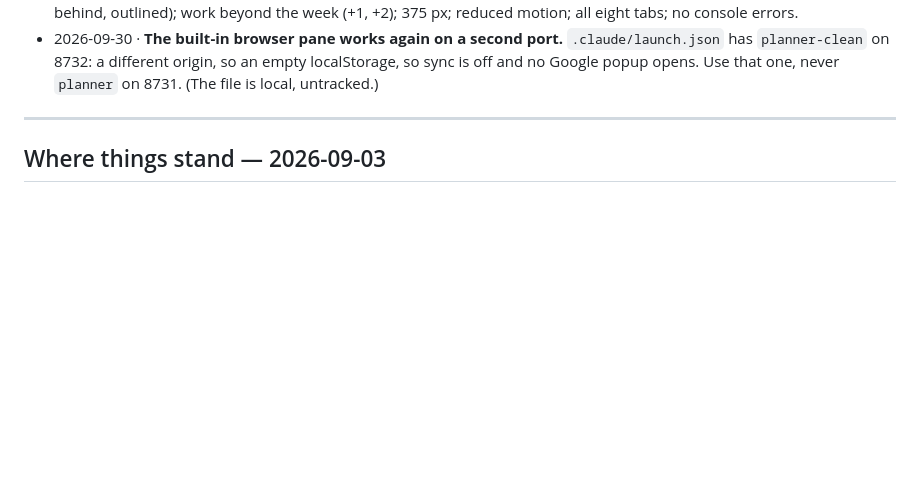
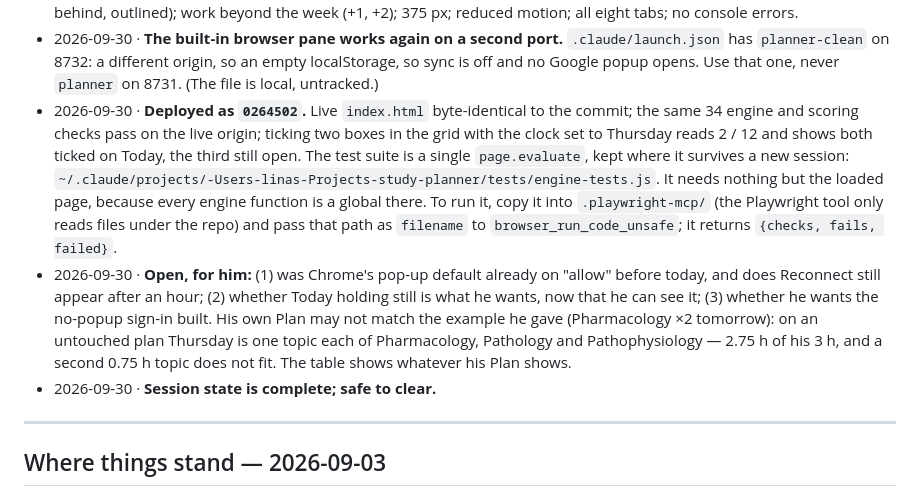
Before and after one commit to kadzidrogalinasdraven/study-planner, a Markdown page: CLAUDE.md, the part around the change. GitHub-like rendering; blank space fills up the shorter version.

Commit message:
Log the coursework deploy, the live check, and what is still open
Co-Authored-By: Claude Fable 5.1 <noreply@anthropic.com>

```diff
--- a/CLAUDE.md
+++ b/CLAUDE.md
@@ -1462,6 +1462,21 @@ Propedeutics of Surgery, Neurobehavioral sciences, Radiological Anatomy) are abs
 - 2026-09-30 · **The built-in browser pane works again on a second port.** `.claude/launch.json`
   has `planner-clean` on 8732: a different origin, so an empty localStorage, so sync is off and
   no Google popup opens. Use that one, never `planner` on 8731. (The file is local, untracked.)
+- 2026-09-30 · **Deployed as `0264502`.** Live `index.html` byte-identical to the commit; the
+  same 34 engine and scoring checks pass on the live origin; ticking two boxes in the grid with
+  the clock set to Thursday reads 2 / 12 and shows both ticked on Today, the third still open.
+  The test suite is a single `page.evaluate`, kept where it survives a new session:
+  `~/.claude/projects/-Users-linas-Projects-study-planner/tests/engine-tests.js`. It needs
+  nothing but the loaded page, because every engine function is a global there. To run it, copy
+  it into `.playwright-mcp/` (the Playwright tool only reads files under the repo) and pass that
+  path as `filename` to `browser_run_code_unsafe`; it returns `{checks, fails, failed}`.
+- 2026-09-30 · **Open, for him:** (1) was Chrome's pop-up default already on "allow" before
+  today, and does Reconnect still appear after an hour; (2) whether Today holding still is what
+  he wants, now that he can see it; (3) whether he wants the no-popup sign-in built. His own Plan
+  may not match the example he gave (Pharmacology ×2 tomorrow): on an untouched plan Thursday is
+  one topic each of Pharmacology, Pathology and Pathophysiology — 2.75 h of his 3 h, and a second
+  0.75 h topic does not fit. The table shows whatever his Plan shows.
+- 2026-09-30 · **Session state is complete; safe to clear.**
 
 ---
 
```
